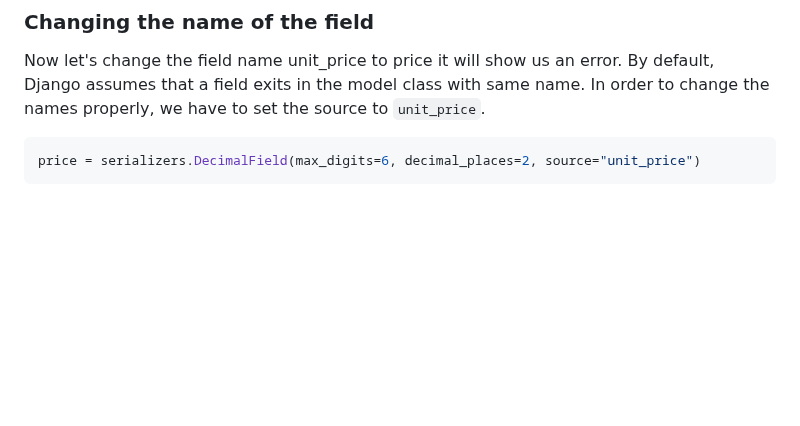
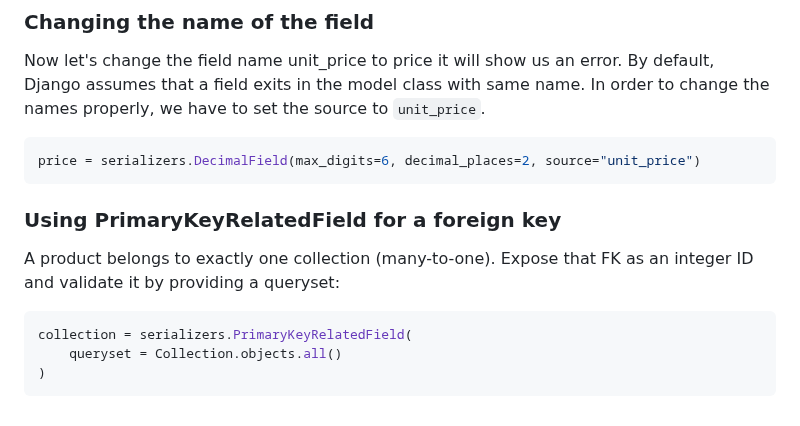
Before and after one commit to pritom169/django-an-introduction, a Markdown page: django-part2/README.md, the part around the change. Rendered like a GitHub page; blank space fills up the shorter version.

Commit message:
[NOTES] Using PrimaryKeyRelatedField for a foreign key

````diff
--- a/django-part2/README.md
+++ b/django-part2/README.md
@@ -331,3 +331,13 @@ Now let's change the field name unit_price to price it will show us an error. By
 ```python
 price = serializers.DecimalField(max_digits=6, decimal_places=2, source="unit_price")
 ```
+
+### Using PrimaryKeyRelatedField for a foreign key
+
+A product belongs to exactly one collection (many-to-one). Expose that FK as an integer ID and validate it by providing a queryset:
+
+```python
+collection = serializers.PrimaryKeyRelatedField(
+    queryset = Collection.objects.all()
+)
+```
````
